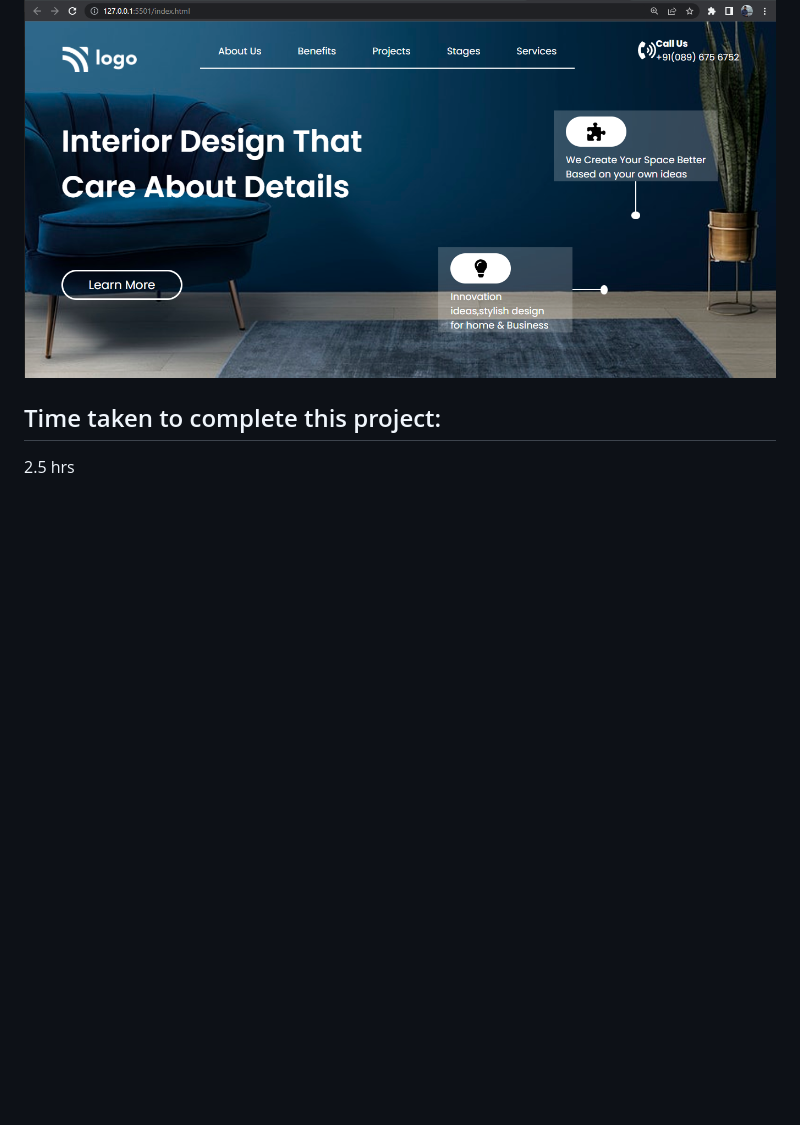
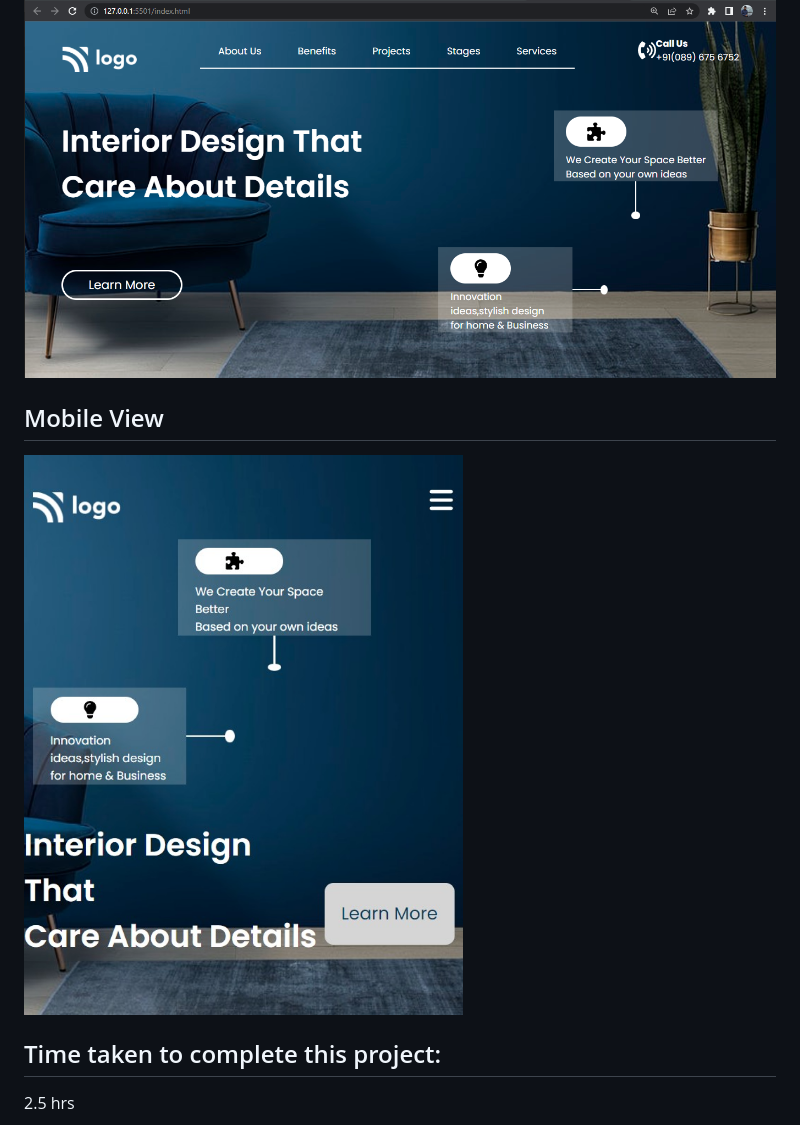
Before and after one commit to Venkatesh-j-koppar/Interior-Design_Landing_Page, a Markdown page: Readme.md, the part around the change. Rendered like a GitHub page; pictures changed too: Mobilescreenshot.png (added); blank space fills up the shorter version.

```diff
--- a/Readme.md
+++ b/Readme.md
@@ -15,6 +15,9 @@ Was able to use concepts of css like selectors which are used to target a partic
 
 ![image](./Output.png)
 
+## Mobile View
+![mobileimage](./Mobilescreenshot.png)
+
 ## Time taken to complete this project:
 2.5 hrs
 
```
Also changed, not shown: 1 other file.
